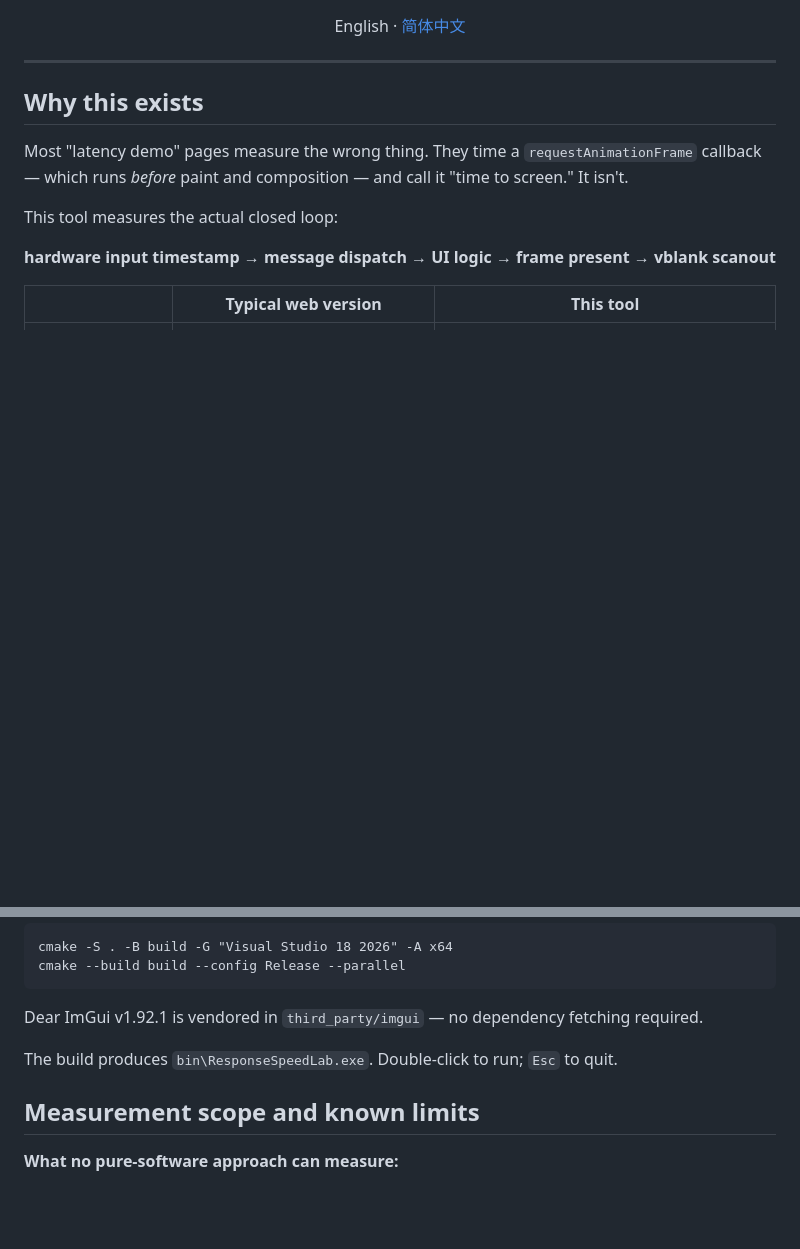
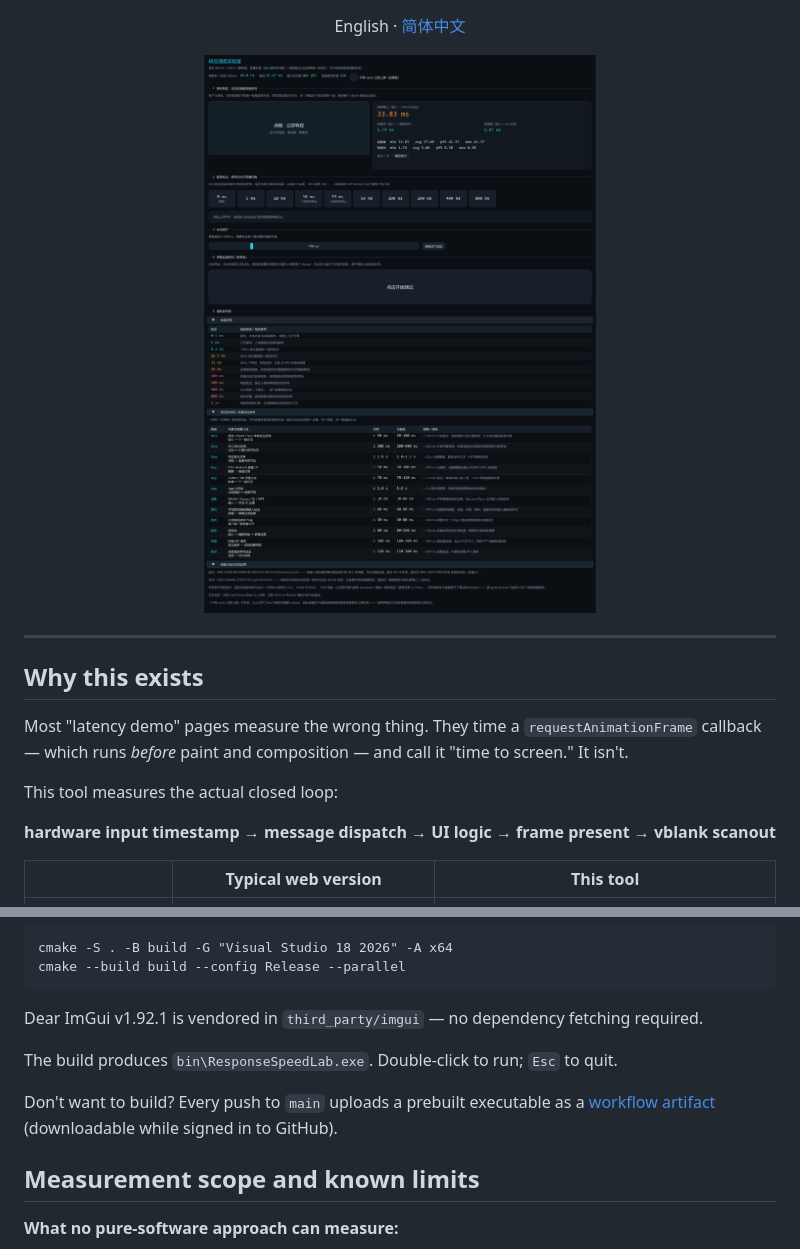
Before and after one commit to stv1024/response-speed-lab, a Markdown page: README.md, 2 parts joined by grey strips. Drawn GitHub-style; pictures changed too: docs/screenshot.png (added); blank space fills up the shorter version.

```diff
--- a/README.md
+++ b/README.md
@@ -9,6 +10,8 @@
 ![Language](https://img.shields.io/badge/C%2B%2B-17-blue)
 
 English · [简体中文](README.zh-CN.md)
+
+<img src="docs/screenshot.png" alt="Response Speed Lab" width="880">
 
 </div>
 
@@ -97,6 +100,10 @@ Dear ImGui v1.92.1 is vendored in `third_party/imgui` — no dependency fetching
 
 The build produces `bin\ResponseSpeedLab.exe`. Double-click to run; `Esc` to quit.
 
+Don't want to build? Every push to `main` uploads a prebuilt executable as a
+[workflow artifact](https://github.com/stv1024/response-speed-lab/actions/workflows/build.yml)
+(downloadable while signed in to GitHub).
+
 ## Measurement scope and known limits
 
 **What no pure-software approach can measure:**
```
Also changed, not shown: other parts of README.md (+1 -0 lines), README.zh-CN.md (+7 -0 lines), 1 other file.
